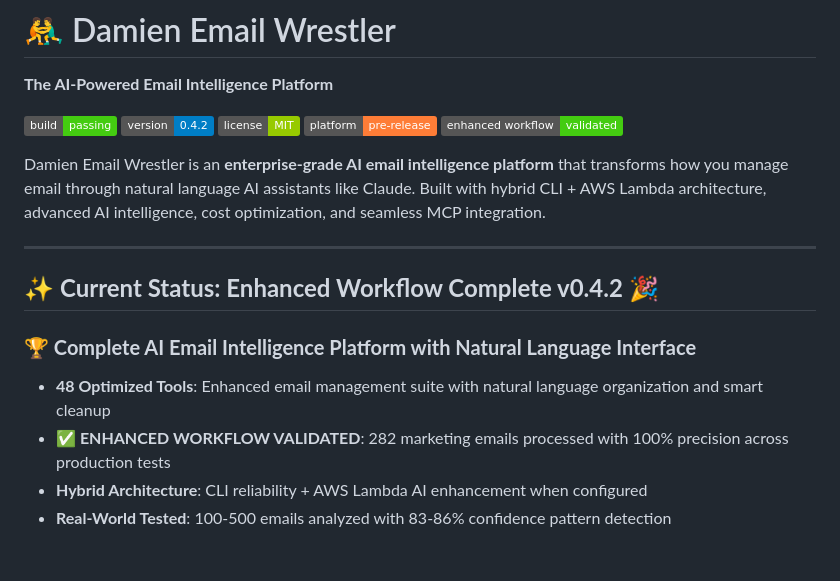
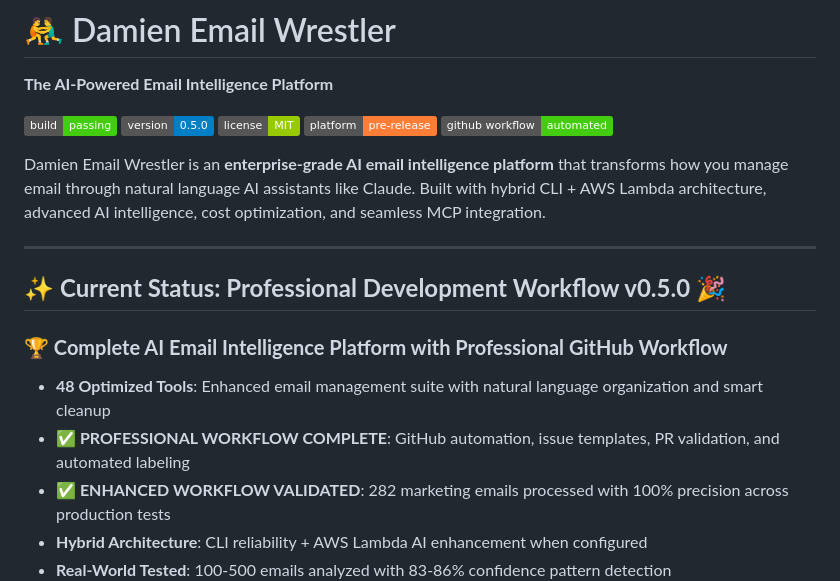
Before and after one commit to ivan-rivera-projects/Damien-Email-Wrestler, a Markdown page: README.md, the part around the change. Rendered like a GitHub page; badges without logos; blank space fills up the shorter version.

Commit message:
Docs: Update README to v0.5.0 with GitHub workflow status (#29)

```diff
--- a/README.md
+++ b/README.md
@@ -2,16 +2,17 @@
 
 **The AI-Powered Email Intelligence Platform**
 
-![Build Status](https://img.shields.io/badge/build-passing-brightgreen) ![Version](https://img.shields.io/badge/version-0.4.2-blue) ![License](https://img.shields.io/badge/license-MIT-green) ![Platform](https://img.shields.io/badge/platform-pre--release-orange) ![Workflow](https://img.shields.io/badge/enhanced%20workflow-validated-success)
+![Build Status](https://img.shields.io/badge/build-passing-brightgreen) ![Version](https://img.shields.io/badge/version-0.5.0-blue) ![License](https://img.shields.io/badge/license-MIT-green) ![Platform](https://img.shields.io/badge/platform-pre--release-orange) ![Workflow](https://img.shields.io/badge/github%20workflow-automated-success)
 
 Damien Email Wrestler is an **enterprise-grade AI email intelligence platform** that transforms how you manage email through natural language AI assistants like Claude. Built with hybrid CLI + AWS Lambda architecture, advanced AI intelligence, cost optimization, and seamless MCP integration.
 
 ---
 
-## ✨ **Current Status: Enhanced Workflow Complete v0.4.2** 🎉
+## ✨ **Current Status: Professional Development Workflow v0.5.0** 🎉
 
-### **🏆 Complete AI Email Intelligence Platform with Natural Language Interface**
+### **🏆 Complete AI Email Intelligence Platform with Professional GitHub Workflow**
 - **48 Optimized Tools**: Enhanced email management suite with natural language organization and smart cleanup
+- **✅ PROFESSIONAL WORKFLOW COMPLETE**: GitHub automation, issue templates, PR validation, and automated labeling
 - **✅ ENHANCED WORKFLOW VALIDATED**: 282 marketing emails processed with 100% precision across production tests
 - **Hybrid Architecture**: CLI reliability + AWS Lambda AI enhancement when configured
 - **Real-World Tested**: 100-500 emails analyzed with 83-86% confidence pattern detection
```
